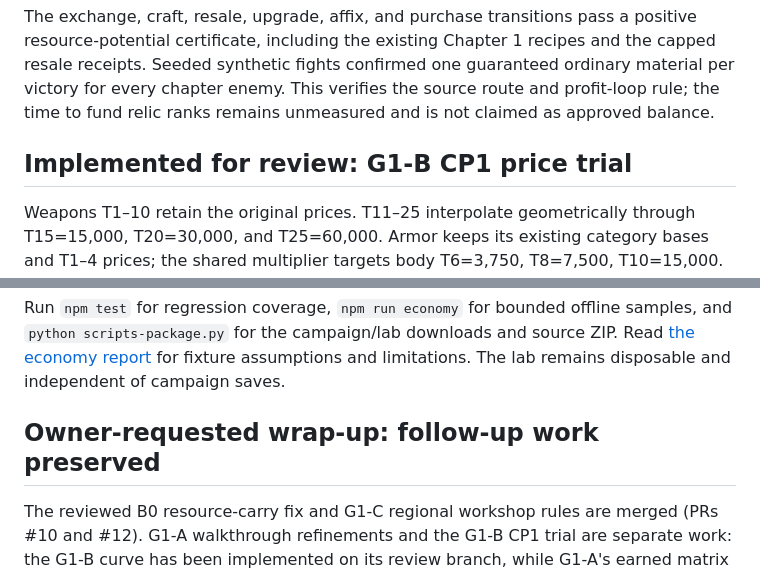
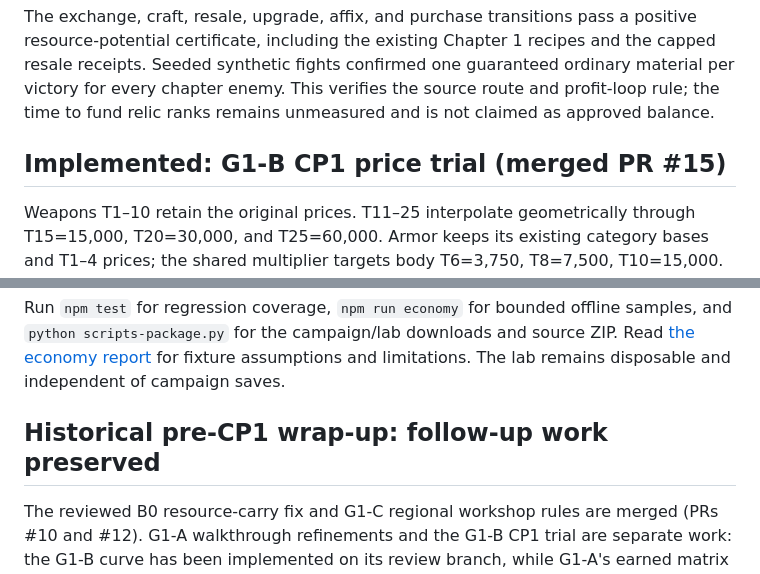
Before and after one commit to 7Donuts/crown-calamity, a Markdown page: IMPLEMENTATION-STATUS.md, 2 parts joined by grey strips. Drawn GitHub-style.

```diff
--- a/IMPLEMENTATION-STATUS.md
+++ b/IMPLEMENTATION-STATUS.md
@@ -31,7 +31,7 @@ Upgrades and reforges for Chapter 2–5 equipment use material families from tha
 
 The exchange, craft, resale, upgrade, affix, and purchase transitions pass a positive resource-potential certificate, including the existing Chapter 1 recipes and the capped resale receipts. Seeded synthetic fights confirmed one guaranteed ordinary material per victory for every chapter enemy. This verifies the source route and profit-loop rule; the time to fund relic ranks remains unmeasured and is not claimed as approved balance.
 
-## Implemented for review: G1-B CP1 price trial
+## Implemented: G1-B CP1 price trial (merged PR #15)
 
 Weapons T1–10 retain the original prices. T11–25 interpolate geometrically through T15=15,000, T20=30,000, and T25=60,000. Armor keeps its existing category bases and T1–4 prices; the shared multiplier targets body T6=3,750, T8=7,500, T10=15,000. Spec 50 now uses 1,100 on-level wins as the entry-gear starting target (2,000 remains the best-gear target), authorized for this CP1 trial. No progression mechanics, enemy rewards, salvage caps, relic prices, or combat numbers change. The transition is numerically close at E51/E54; the fitted curve and final balance remain subject to CP4.
 
@@ -46,7 +46,7 @@ Weapons T1–10 retain the original prices. T11–25 interpolate geometrically t
 
 Run `npm test` for regression coverage, `npm run economy` for bounded offline samples, and `python scripts-package.py` for the campaign/lab downloads and source ZIP. Read [the economy report](design/42_Campaign_Economy_Playtest.md) for fixture assumptions and limitations. The lab remains disposable and independent of campaign saves.
 
-## Owner-requested wrap-up: follow-up work preserved
+## Historical pre-CP1 wrap-up: follow-up work preserved
 
 The reviewed B0 resource-carry fix and G1-C regional workshop rules are merged (PRs #10 and #12). G1-A walkthrough refinements and the G1-B CP1 trial are separate work: the G1-B curve has been implemented on its review branch, while G1-A's earned matrix remains provisional and its full balance gate is still open. CP4 remains pending. Owner direction authorizes proceeding with CP2's two-hands choice as built (revisable later) and approves the CP3 direction; neither approval means its implementation or gate is complete. See the [G1-A partial handoff](handoffs/reports/g1a-partial-handoff.md), [G1-B report](handoffs/reports/g1b-price-curve.md), and [progress](handoffs/reports/progress.md) for source snapshots and limits.
 
```
Also changed, not shown: handoffs/reports/progress.md (+2 -2 lines).
